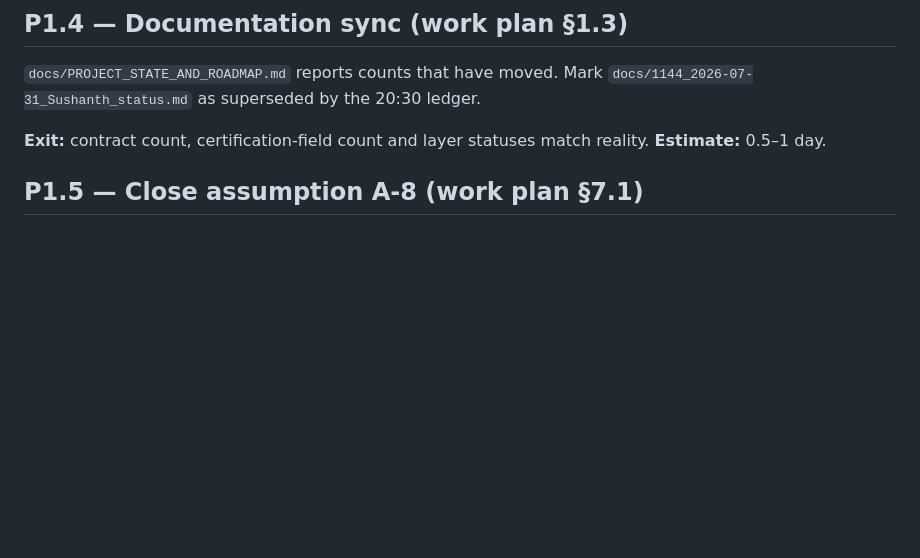
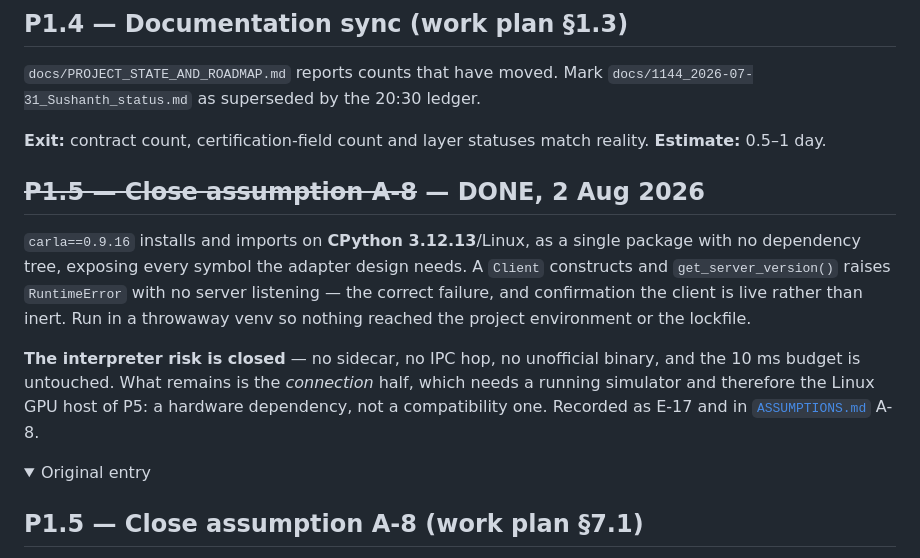
Before and after one commit to Sushanth-1000/simulation_dashboard, a Markdown page: docs/PENDING.md, the part around one of its changes. Rendered like a GitHub page; folded sections open; blank space fills up the shorter version.

```diff
--- a/docs/PENDING.md
+++ b/docs/PENDING.md
@@ -425,6 +425,23 @@ long and well-evidenced list.
 reality.
 **Estimate:** 0.5–1 day.
 
+## ~~P1.5 — Close assumption A-8~~ — DONE, 2 Aug 2026
+
+`carla==0.9.16` installs and imports on **CPython 3.12.13**/Linux, as a single
+package with no dependency tree, exposing every symbol the adapter design needs.
+A `Client` constructs and `get_server_version()` raises `RuntimeError` with no
+server listening — the correct failure, and confirmation the client is live
+rather than inert. Run in a throwaway venv so nothing reached the project
+environment or the lockfile.
+
+**The interpreter risk is closed** — no sidecar, no IPC hop, no unofficial
+binary, and the 10 ms budget is untouched. What remains is the *connection* half,
+which needs a running simulator and therefore the Linux GPU host of P5: a
+hardware dependency, not a compatibility one. Recorded as E-17 and in
+[`ASSUMPTIONS.md`](ASSUMPTIONS.md) A-8.
+
+<details><summary>Original entry</summary>
+
 ## P1.5 — Close assumption A-8 (work plan §7.1)
 
 Ten minutes, no GPU, no hardware. Unverified since Phase 2 and the entire CARLA
```
Also changed, not shown: other parts of docs/PENDING.md (+2 -0 lines), docs/ASSUMPTIONS.md (+21 -6 lines), docs/EVIDENCE.md (+5 -4 lines).
